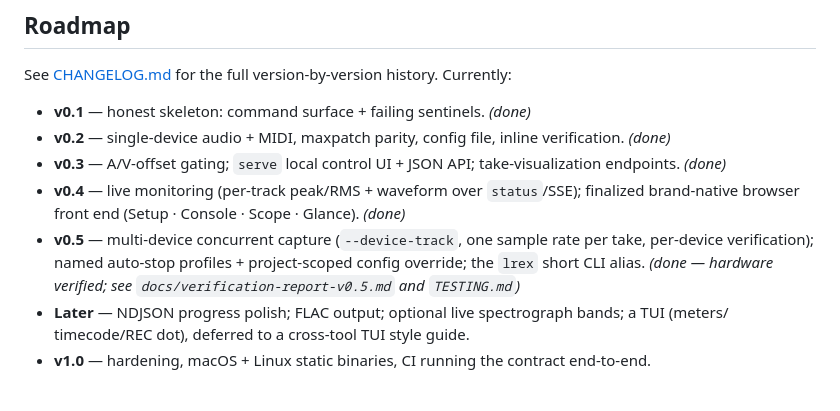
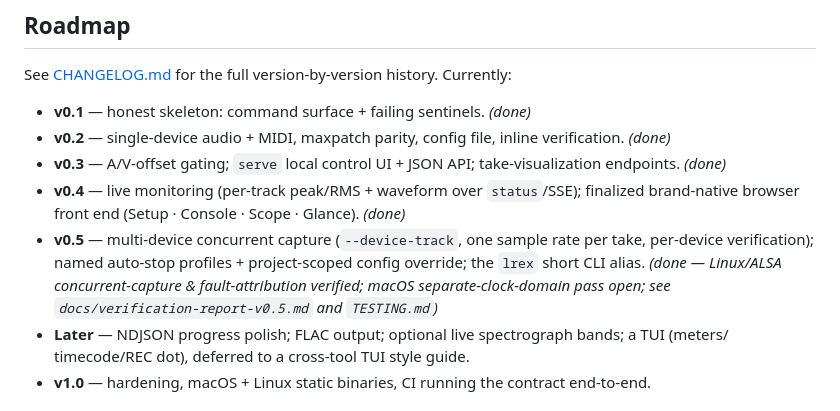
Before and after one commit to lufs-audio/lrex, a Markdown page: README.md, the part around the change. Drawn GitHub-style.

Commit message:
docs: align Test 3 manifest with 8s run and clarify clock-domain scope

```diff
--- a/README.md
+++ b/README.md
@@ -203,7 +203,7 @@ See [CHANGELOG.md](CHANGELOG.md) for the full version-by-version history. Curren
   browser front end (Setup · Console · Scope · Glance). *(done)*
 - **v0.5** — multi-device concurrent capture (`--device-track`, one sample rate per take, per-device
   verification); named auto-stop profiles + project-scoped config override; the `lrex` short CLI
-  alias. *(done — hardware verified; see `docs/verification-report-v0.5.md` and `TESTING.md`)*
+  alias. *(done — Linux/ALSA concurrent-capture & fault-attribution verified; macOS separate-clock-domain pass open; see `docs/verification-report-v0.5.md` and `TESTING.md`)*
 - **Later** — NDJSON progress polish; FLAC output; optional live spectrograph bands; a TUI (meters/
   timecode/REC dot), deferred to a cross-tool TUI style guide.
 - **v1.0** — hardening, macOS + Linux static binaries, CI running the contract end-to-end.
```
Also changed, not shown: docs/verification-report-v0.5.md (+164 -46 lines), 1 other file.
